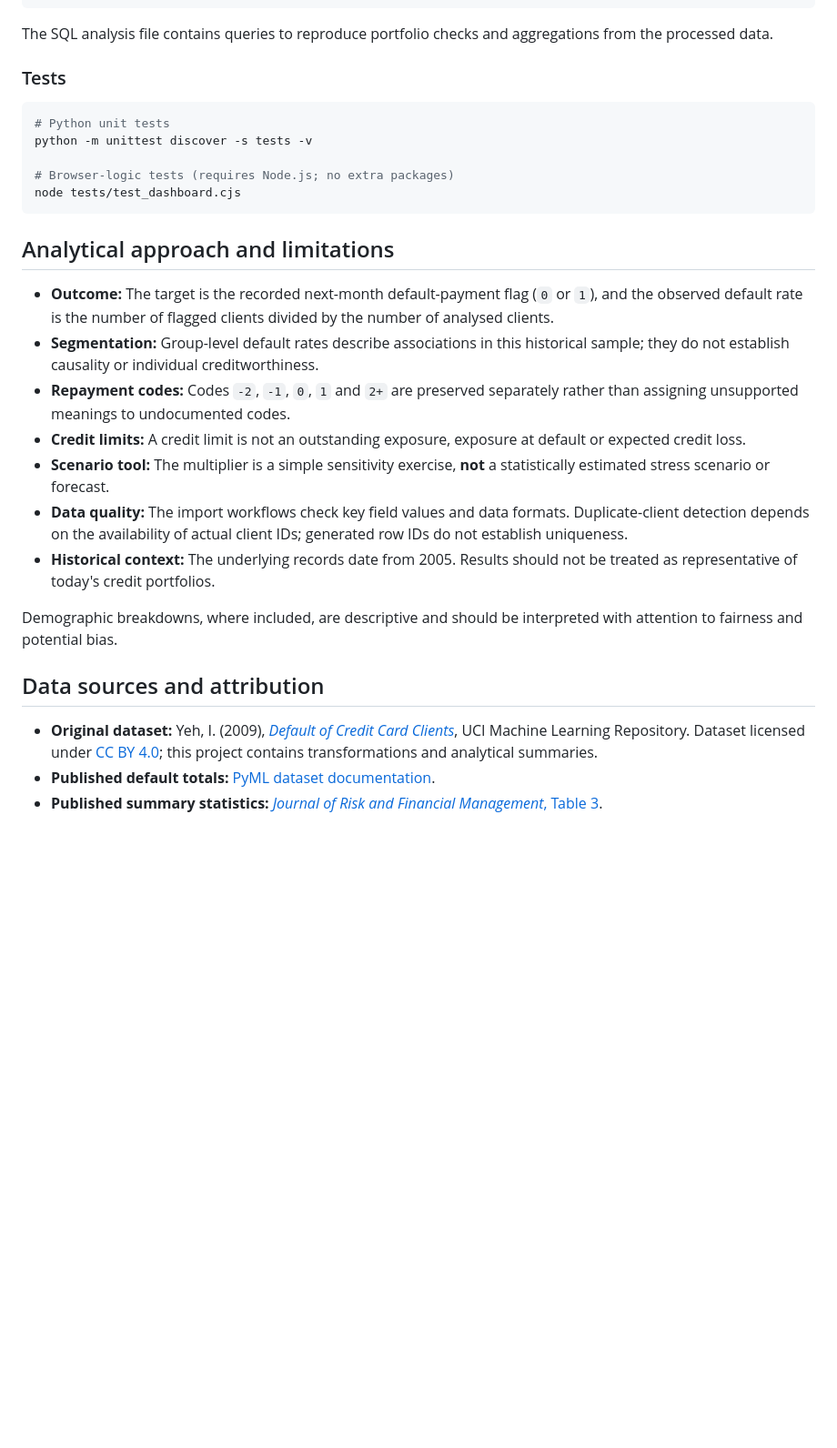
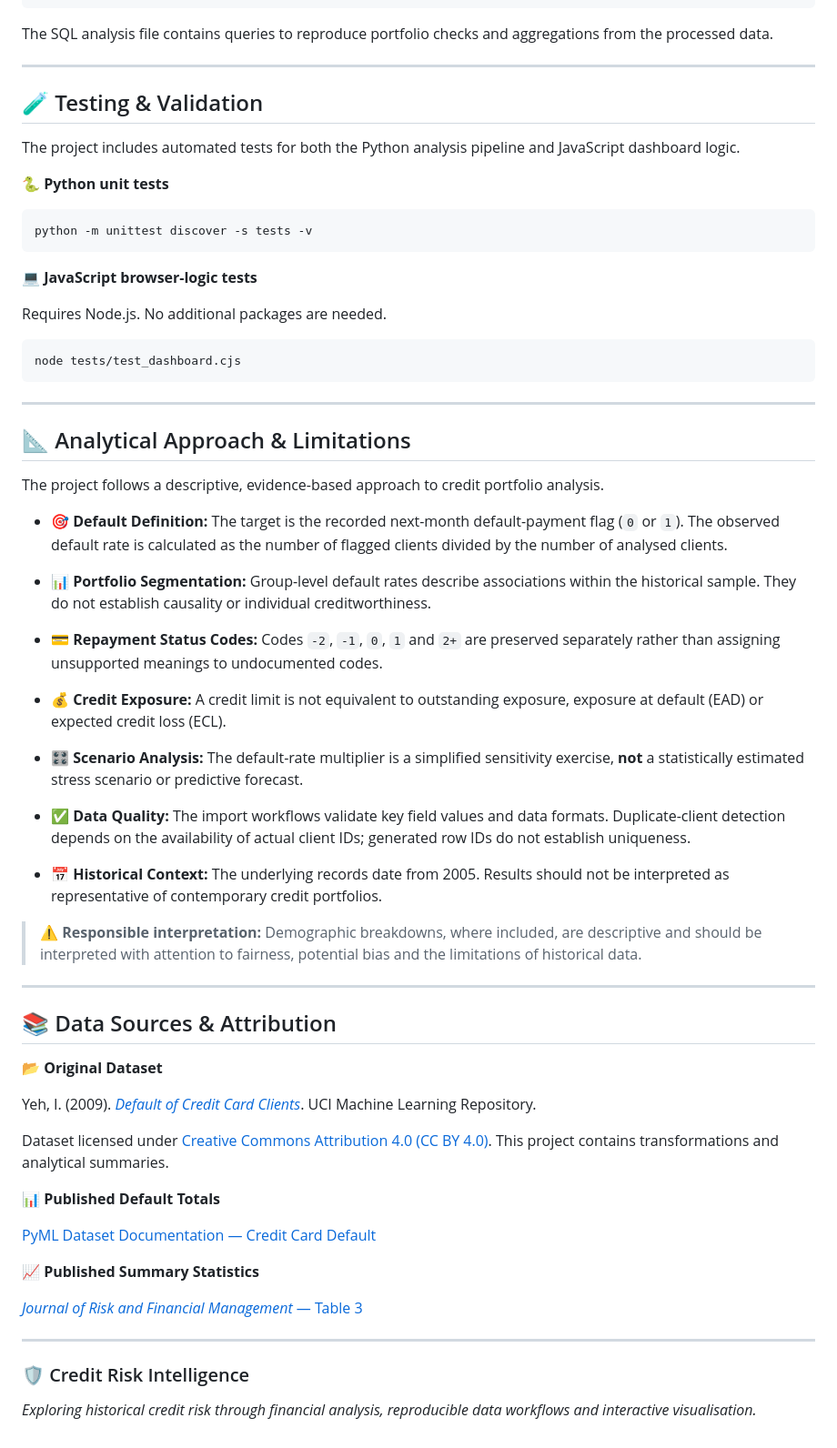
Before and after one commit to Liredro/credit-risk-analytics, a Markdown page: README.md, the part around one of its changes. Shown at 91% size. GitHub-like rendering; blank space fills up the shorter version.

````diff
--- a/README.md
+++ b/README.md
@@ -93,30 +141,68 @@ The commands above assume the following repository organisation:
 
 The SQL analysis file contains queries to reproduce portfolio checks and aggregations from the processed data.
 
-### Tests
+---
+
+## 🧪 Testing & Validation
+
+The project includes automated tests for both the Python analysis pipeline and JavaScript dashboard logic.
+
+**🐍 Python unit tests**
 
 ```bash
-# Python unit tests
 python -m unittest discover -s tests -v
+```
 
-# Browser-logic tests (requires Node.js; no extra packages)
+**💻 JavaScript browser-logic tests**
+
+Requires Node.js. No additional packages are needed.
+
+```bash
 node tests/test_dashboard.cjs
 ```
 
-## Analytical approach and limitations
+---
 
-- **Outcome:** The target is the recorded next-month default-payment flag (`0` or `1`), and the observed default rate is the number of flagged clients divided by the number of analysed clients.
-- **Segmentation:** Group-level default rates describe associations in this historical sample; they do not establish causality or individual creditworthiness.
-- **Repayment codes:** Codes `-2`, `-1`, `0`, `1` and `2+` are preserved separately rather than assigning unsupported meanings to undocumented codes.
-- **Credit limits:** A credit limit is not an outstanding exposure, exposure at default or expected credit loss.
-- **Scenario tool:** The multiplier is a simple sensitivity exercise, **not** a statistically estimated stress scenario or forecast.
-- **Data quality:** The import workflows check key field values and data formats. Duplicate-client detection depends on the availability of actual client IDs; generated row IDs do not establish uniqueness.
-- **Historical context:** The underlying records date from 2005. Results should not be treated as representative of today's credit portfolios.
+## 📐 Analytical Approach & Limitations
 
-Demographic breakdowns, where included, are descriptive and should be interpreted with attention to fairness and potential bias.
+The project follows a descriptive, evidence-based approach to credit portfolio analysis.
 
-## Data sources and attribution
+- **🎯 Default Definition:** The target is the recorded next-month default-payment flag (`0` or `1`). The observed default rate is calculated as the number of flagged clients divided by the number of analysed clients.
 
-- **Original dataset:** Yeh, I. (2009), [*Default of Credit Card Clients*](https://doi.org/10.24432/C55S3H), UCI Machine Learning Repository. Dataset licensed under [CC BY 4.0](https://creativecommons.org/licenses/by/4.0/); this project contains transformations and analytical summaries.
-- **Published default totals:** [PyML dataset documentation](https://pyml-datasets.readthedocs.io/en/latest/datasets/credit_card_default.html).
-- **Published summary statistics:** [*Journal of Risk and Financial Management*, Table 3](https://www.mdpi.com/1911-8074/19/9/674).
+- **📊 Portfolio Segmentation:** Group-level default rates describe associations within the historical sample. They do not establish causality or individual creditworthiness.
+
+- **💳 Repayment Status Codes:** Codes `-2`, `-1`, `0`, `1` and `2+` are preserved separately rather than assigning unsupported meanings to undocumented codes.
+
+- **💰 Credit Exposure:** A credit limit is not equivalent to outstanding exposure, exposure at default (EAD) or expected credit loss (ECL).
+
+- **🎛️ Scenario Analysis:** The default-rate multiplier is a simplified sensitivity exercise, **not** a statistically estimated stress scenario or predictive forecast.
+
+- **✅ Data Quality:** The import workflows validate key field values and data formats. Duplicate-client detection depends on the availability of actual client IDs; generated row IDs do not establish uniqueness.
+
+- **📅 Historical Context:** The underlying records date from 2005. Results should not be interpreted as representative of contemporary credit portfolios.
+
+> ⚠️ **Responsible interpretation:** Demographic breakdowns, where included, are descriptive and should be interpreted with attention to fairness, potential bias and the limitations of historical data.
+
+---
+
+## 📚 Data Sources & Attribution
+
+**📂 Original Dataset**
+
+Yeh, I. (2009). [*Default of Credit Card Clients*](https://doi.org/10.24432/C55S3H). UCI Machine Learning Repository.
+
+Dataset licensed under [Creative Commons Attribution 4.0 (CC BY 4.0)](https://creativecommons.org/licenses/by/4.0/). This project contains transformations and analytical summaries.
+
+**📊 Published Default Totals**
+
+[PyML Dataset Documentation — Credit Card Default](https://pyml-datasets.readthedocs.io/en/latest/datasets/credit_card_default.html)
+
+**📈 Published Summary Statistics**
+
+[*Journal of Risk and Financial Management* — Table 3](https://www.mdpi.com/1911-8074/19/9/674)
+
+---
+
+### 🛡️ Credit Risk Intelligence
+
+*Exploring historical credit risk through financial analysis, reproducible data workflows and interactive visualisation.*
````
Also changed, not shown: other parts of README.md (+80 -32 lines).
